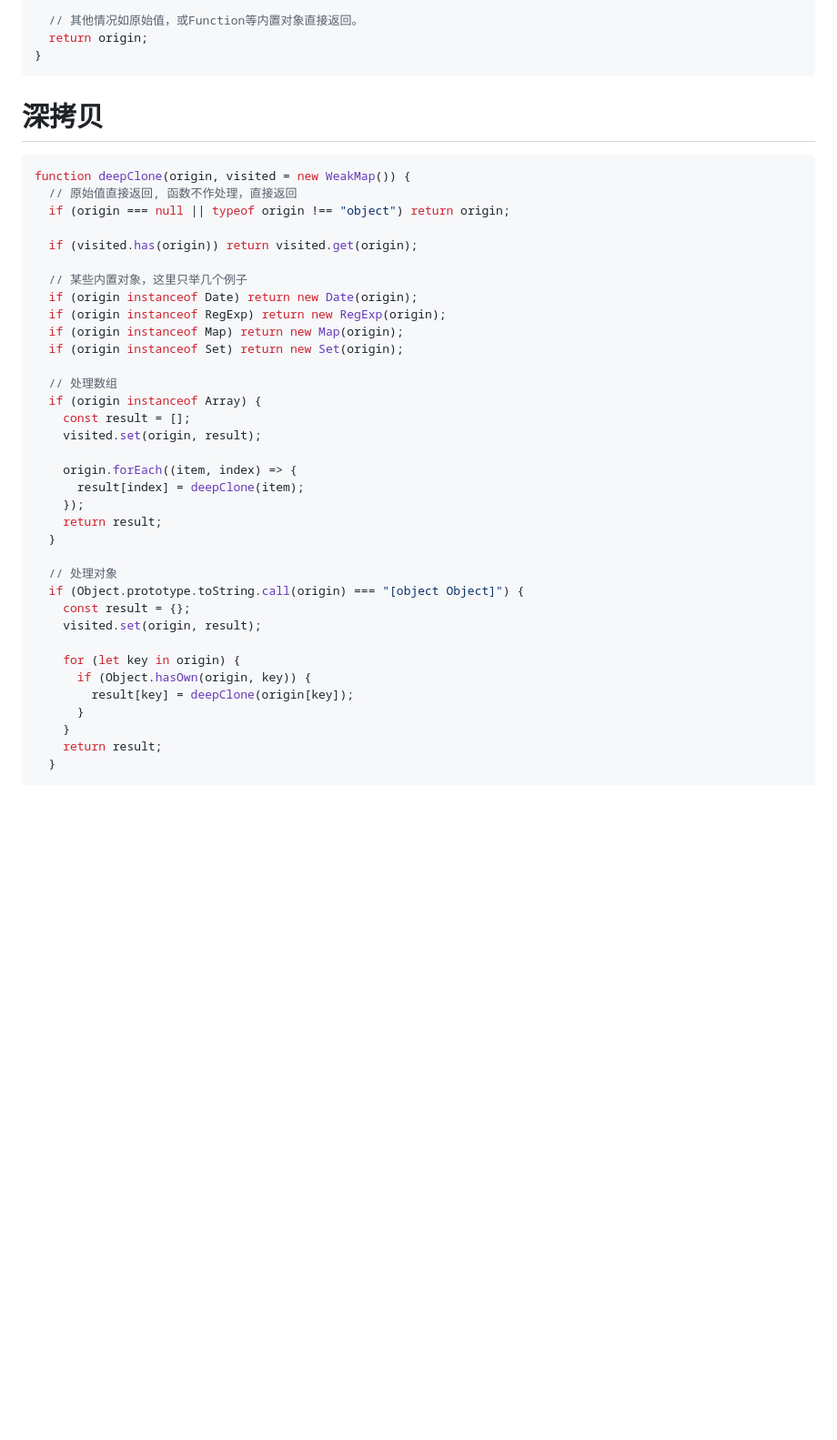
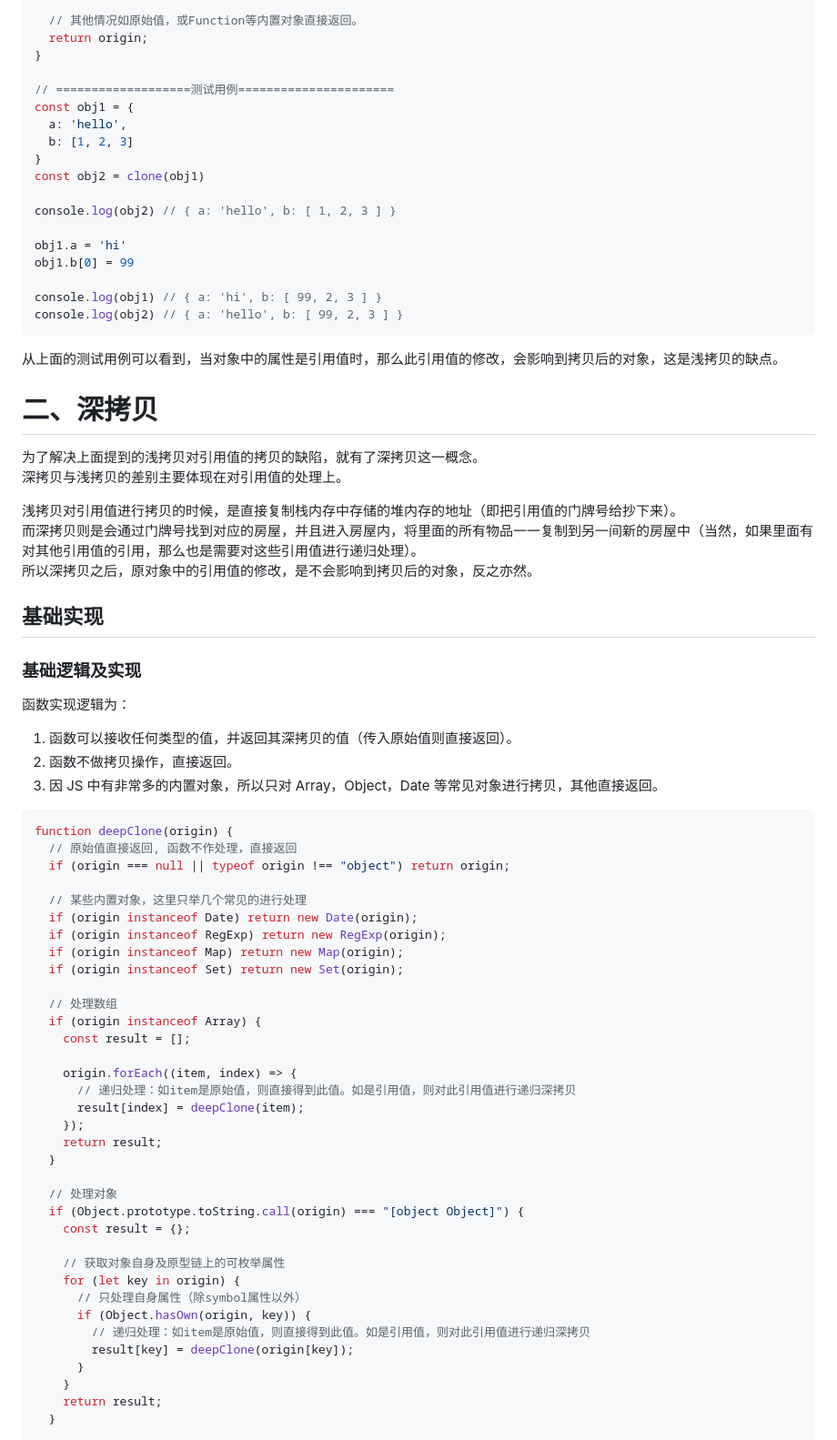
Before and after one commit to lrhhaha/study-notes, a Markdown page: frontend/手写JS/浅拷贝 - 深拷贝理解及手写.md, the part around one of its changes. Shown at 91% size. Drawn GitHub-style; blank space fills up the shorter version.

````diff
--- a/frontend/手写JS/浅拷贝 - 深拷贝理解及手写.md
+++ b/frontend/手写JS/浅拷贝 - 深拷贝理解及手写.md
@@ -78,21 +77,46 @@ function clone(origin) {
   // 其他情况如原始值，或Function等内置对象直接返回。
   return origin;
 }
+
+// ===================测试用例======================
+const obj1 = {
+  a: 'hello',
+  b: [1, 2, 3]
+}
+const obj2 = clone(obj1)
+
+console.log(obj2) // { a: 'hello', b: [ 1, 2, 3 ] }
+
+obj1.a = 'hi'
+obj1.b[0] = 99
+
+console.log(obj1) // { a: 'hi', b: [ 99, 2, 3 ] }
+console.log(obj2) // { a: 'hello', b: [ 99, 2, 3 ] }
 ```
+从上面的测试用例可以看到，当对象中的属性是引用值时，那么此引用值的修改，会影响到拷贝后的对象，这是浅拷贝的缺点。
 
-# 深拷贝
+# 二、深拷贝
+为了解决上面提到的浅拷贝对引用值的拷贝的缺陷，就有了深拷贝这一概念。
+深拷贝与浅拷贝的差别主要体现在对引用值的处理上。
+
+浅拷贝对引用值进行拷贝的时候，是直接复制栈内存中存储的堆内存的地址（即把引用值的门牌号给抄下来）。
+而深拷贝则是会通过门牌号找到对应的房屋，并且进入房屋内，将里面的所有物品一一复制到另一间新的房屋中（当然，如果里面有对其他引用值的引用，那么也是需要对这些引用值进行递归处理）。
+所以深拷贝之后，原对象中的引用值的修改，是不会影响到拷贝后的对象，反之亦然。
 
 
-
+## 基础实现
+### 基础逻辑及实现
+函数实现逻辑为：
+1. 函数可以接收任何类型的值，并返回其深拷贝的值（传入原始值则直接返回）。
+2. 函数不做拷贝操作，直接返回。
+3. 因 JS 中有非常多的内置对象，所以只对 Array，Object，Date 等常见对象进行拷贝，其他直接返回。
 
 ```javascript
-function deepClone(origin, visited = new WeakMap()) {
+function deepClone(origin) {
   // 原始值直接返回, 函数不作处理，直接返回
   if (origin === null || typeof origin !== "object") return origin;
 
-  if (visited.has(origin)) return visited.get(origin);
-
-  // 某些内置对象，这里只举几个例子
+  // 某些内置对象，这里只举几个常见的进行处理
   if (origin instanceof Date) return new Date(origin);
   if (origin instanceof RegExp) return new RegExp(origin);
   if (origin instanceof Map) return new Map(origin);
@@ -101,9 +125,9 @@ function deepClone(origin, visited = new WeakMap()) {
   // 处理数组
   if (origin instanceof Array) {
     const result = [];
-    visited.set(origin, result);
 
     origin.forEach((item, index) => {
+      // 递归处理：如item是原始值，则直接得到此值。如是引用值，则对此引用值进行递归深拷贝
       result[index] = deepClone(item);
     });
     return result;
@@ -112,10 +136,12 @@ function deepClone(origin, visited = new WeakMap()) {
   // 处理对象
   if (Object.prototype.toString.call(origin) === "[object Object]") {
     const result = {};
-    visited.set(origin, result);
 
+    // 获取对象自身及原型链上的可枚举属性
     for (let key in origin) {
+      // 只处理自身属性（除symbol属性以外）
       if (Object.hasOwn(origin, key)) {
+        // 递归处理：如item是原始值，则直接得到此值。如是引用值，则对此引用值进行递归深拷贝
         result[key] = deepClone(origin[key]);
       }
     }
````
Also changed, not shown: other parts of frontend/手写JS/浅拷贝 - 深拷贝理解及手写.md (+123 -10 lines).
